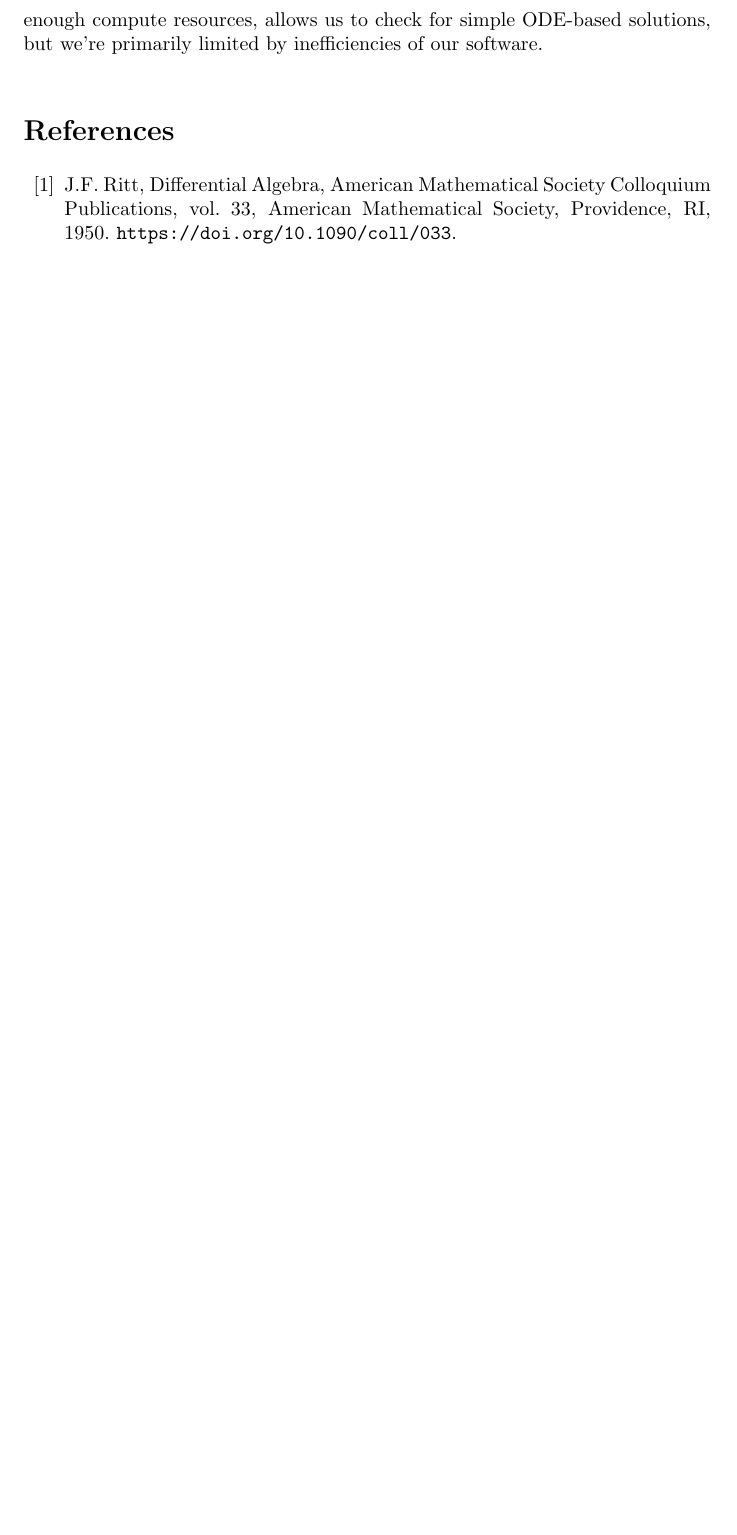
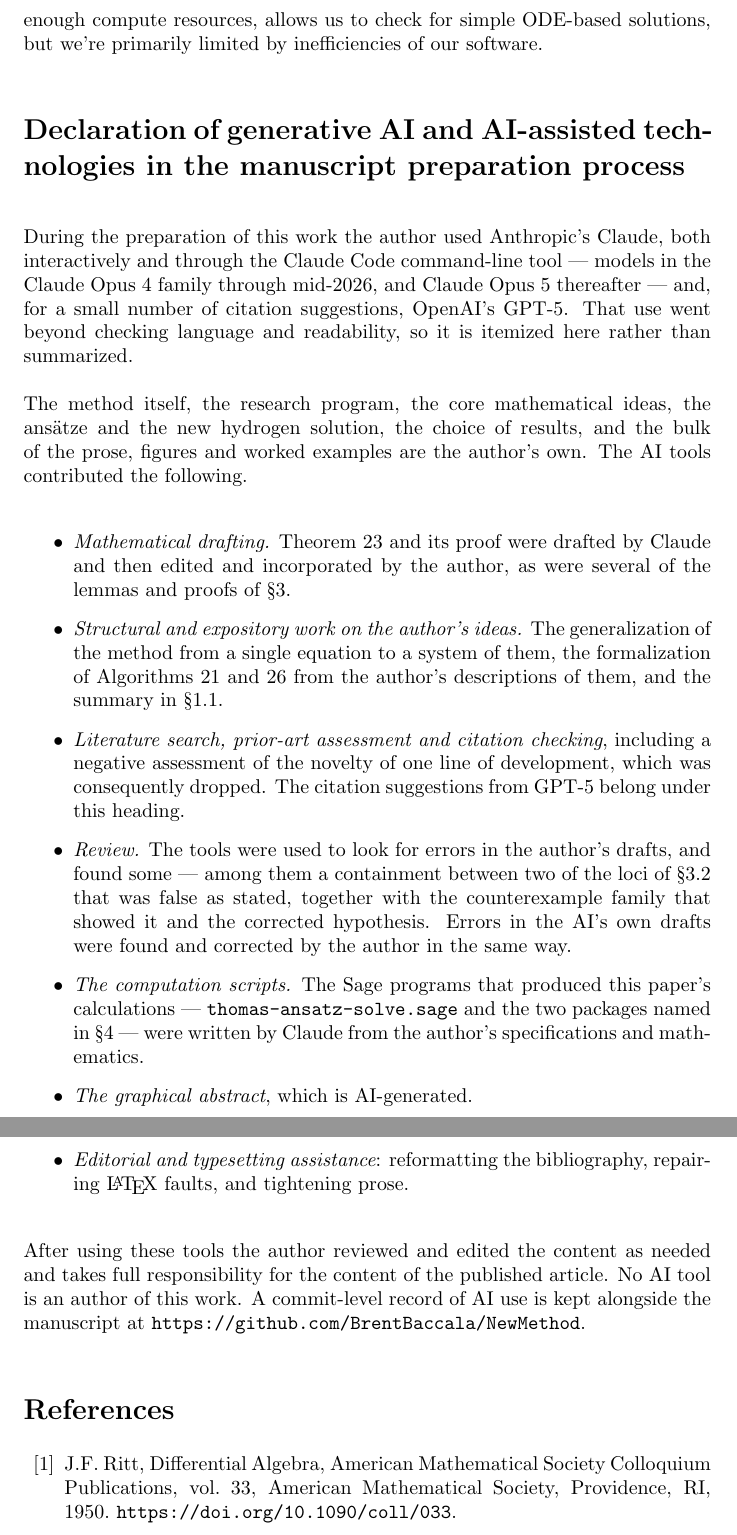
Before and after one commit to BrentBaccala/NewMethod, a LaTeX paper (NewMethod.tex): part of page 58 of 60 before the commit and two parts of pages 58 and 59 of 61 after it, the two joined at a grey line, cut so that both start at the same text, the shorter picture padded with empty space. Compiled offline with pdfLaTeX.

Commit message:
Add the generative-AI declaration section required before the references
Elsevier's generative-AI policy, as given in the Journal of Computational
Algebra guide for authors: "The use of AI tools in the manuscript
preparation process must be declared by adding a statement at the end of
the manuscript when the paper is first submitted.  The statement will
appear in the published work and should be placed in a new section before
the references list."  The section title is the one the guide prescribes.

The content is drawn from AI-CONTRIBUTIONS.md and
AI-CONTRIBUTIONS-BRENT.md, the working record kept in this repository for
this purpose -- in particular its closing "Note for the formal
declaration" inventory, which had already classified the use that falls
outside "language and readability".  Elsevier's own one-sentence template
is written for that narrower scope, so the statement is itemized instead
of following the template verbatim: mathematical drafting, structural and
expository work on the author's ideas, literature search and prior-art
assessment, review, the computation scripts, the graphical abstract, and
editorial assistance.  It opens by stating what is the author's own and
closes with the responsibility sentence the template requires, plus the
policy's requirement that no AI tool be listed as an author.

The Navier-Stokes clause is guarded by \ifNSexample, so the statement
stays true whichever way the draft switch is set; the section is
currently excluded.

Unnumbered (\section*), following Elsevier's treatment of back matter.
60 -> 61 pages.

Still to do from the guide: keywords, highlights, CRediT, the funding and
competing-interest declarations, the title-page affiliation, and the
Option C research-data deposit.

Co-Authored-By: Claude Opus 5 <noreply@anthropic.com>
Claude-Session: https://claude.ai/code/session_01V6gWrdeSRFT4567USvv1WQ

```diff
--- a/NewMethod.tex
+++ b/NewMethod.tex
@@ -4107,6 +4107,73 @@ at least the time of Hylleraas to be a valid assumption for the ground state.
 In both cases, I use Hartree atomic units to render the equations dimensionless.
 \end{comment}
 
+% ---------------------------------------------------------------------
+% Required by Elsevier's generative-AI policy: "a new section before the
+% references list", carrying the title the guide for authors prescribes.
+% The content is drawn from AI-CONTRIBUTIONS.md and
+% AI-CONTRIBUTIONS-BRENT.md, the working record kept in this repository
+% for exactly this purpose.  Elsevier's own one-sentence template is
+% scoped to language and readability; the use here went past that, so the
+% statement is itemized instead.
+% ---------------------------------------------------------------------
+\section*{Declaration of generative AI and AI-assisted technologies in the
+manuscript preparation process}
+
+During the preparation of this work the author used Anthropic's Claude, both
+interactively and through the Claude Code command-line tool --- models in the
+Claude Opus 4 family through mid-2026, and Claude Opus 5 thereafter --- and,
+for a small number of citation suggestions, OpenAI's GPT-5.  That use went
+beyond checking language and readability, so it is itemized here rather than
+summarized.
+
+The method itself, the research program, the core mathematical ideas, the
+ans\"atze and the new hydrogen solution, the choice of results, and the bulk of
+the prose, figures and worked examples are the author's own.  The AI tools
+contributed the following.
+
+\begin{itemize}
+
+\item {\it Mathematical drafting.}  Theorem~\ref{thm:completeness} and its
+proof were drafted by Claude and then edited and incorporated by the author, as
+were several of the lemmas and proofs of
+\S\ref{sec:Solution Algorithm}\ifNSexample{} and the whole of
+\S\ref{sec:NavierStokes}\fi.
+
+\item {\it Structural and expository work on the author's ideas.}  The
+generalization of the method from a single equation to a system of them, the
+formalization of Algorithms~\ref{alg:consistency-basic}
+and~\ref{alg:core-basic} from the author's descriptions of them, and the
+summary in \S1.1.
+
+\item {\it Literature search, prior-art assessment and citation checking},
+including a negative assessment of the novelty of one line of development,
+which was consequently dropped.  The citation suggestions from GPT-5 belong
+under this heading.
+
+\item {\it Review.}  The tools were used to look for errors in the author's
+drafts, and found some --- among them a containment between two of the loci of
+\S\ref{sec:constant-loci} that was false as stated, together with the
+counterexample family that showed it and the corrected hypothesis.  Errors in
+the AI's own drafts were found and corrected by the author in the same way.
+
+\item {\it The computation scripts.}  The Sage programs that produced this
+paper's calculations --- {\tt thomas-ansatz-solve.sage} and the two packages
+named in \S\ref{sec:Software} --- were written by Claude from the author's
+specifications and mathematics.
+
+\item {\it The graphical abstract}, which is AI-generated.
+
+\item {\it Editorial and typesetting assistance}: reformatting the
+bibliography, repairing \LaTeX{} faults, and tightening prose.
+
+\end{itemize}
+
+After using these tools the author reviewed and edited the content as needed
+and takes full responsibility for the content of the published article.  No AI
+tool is an author of this work.  A commit-level record of AI use is kept
+alongside the manuscript at
+\url{https://github.com/BrentBaccala/NewMethod}.
+
 \begin{thebibliography}{99}
 
 \bibitem{Ritt}
```
